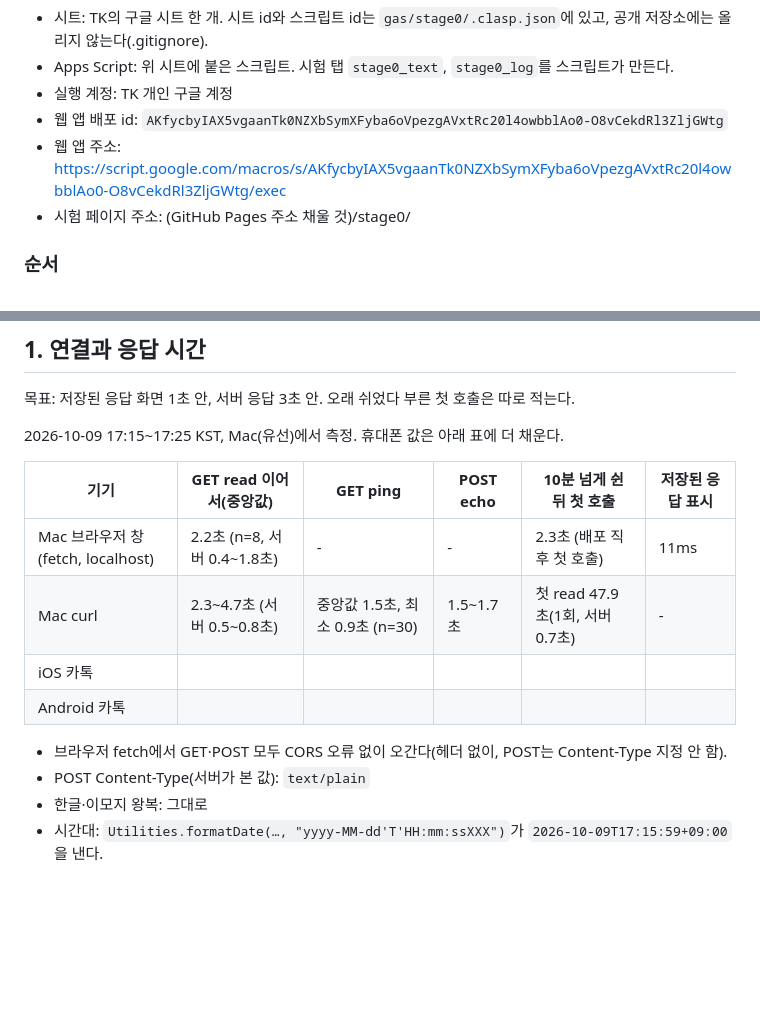
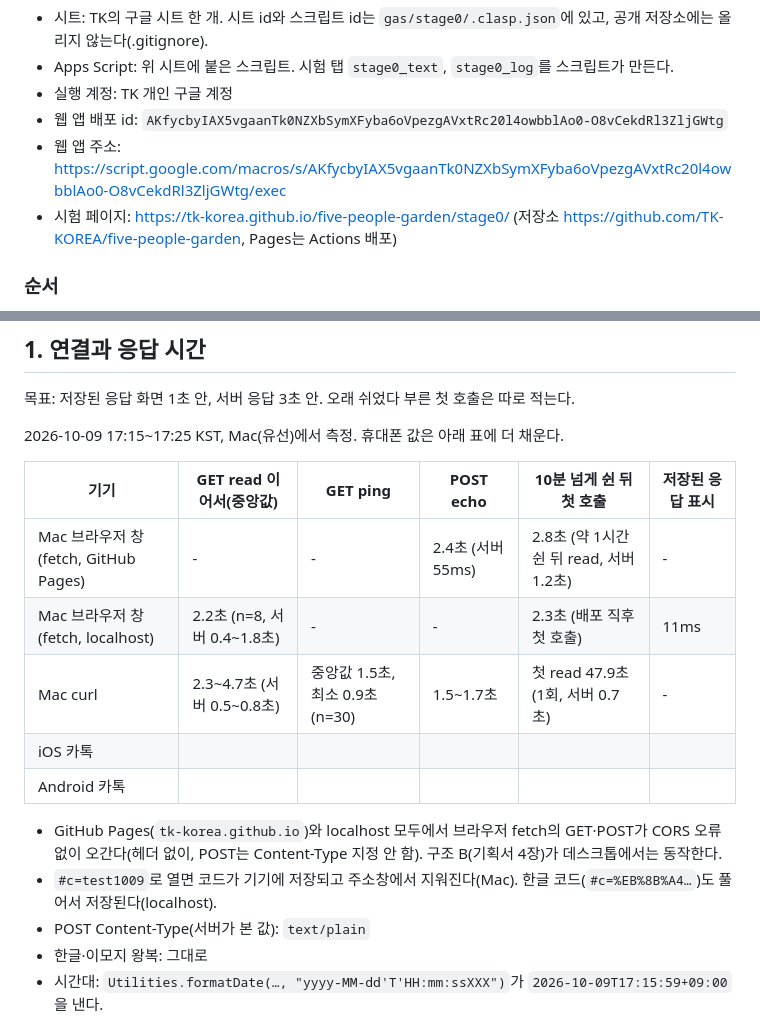
Before and after one commit to TK-KOREA/five-people-garden, a Markdown page: docs/stage0-results.md, 2 parts joined by grey strips. GitHub-like rendering; blank space fills up the shorter version.

Commit message:
0단계 결과: GitHub Pages 왕복 확인
Co-Authored-By: Claude Opus 5.5 <noreply@anthropic.com>

```diff
--- a/docs/stage0-results.md
+++ b/docs/stage0-results.md
@@ -9,7 +9,7 @@
 - 실행 계정: TK 개인 구글 계정
 - 웹 앱 배포 id: `AKfycbyIAX5vgaanTk0NZXbSymXFyba6oVpezgAVxtRc20l4owbblAo0-O8vCekdRl3ZljGWtg`
 - 웹 앱 주소: https://script.google.com/macros/s/AKfycbyIAX5vgaanTk0NZXbSymXFyba6oVpezgAVxtRc20l4owbblAo0-O8vCekdRl3ZljGWtg/exec
-- 시험 페이지 주소: (GitHub Pages 주소 채울 것)/stage0/
+- 시험 페이지: https://tk-korea.github.io/five-people-garden/stage0/ (저장소 https://github.com/TK-KOREA/five-people-garden, Pages는 Actions 배포)
 
 ### 순서
 
@@ -29,12 +29,14 @@
 
 | 기기 | GET read 이어서(중앙값) | GET ping | POST echo | 10분 넘게 쉰 뒤 첫 호출 | 저장된 응답 표시 |
 | --- | --- | --- | --- | --- | --- |
+| Mac 브라우저 창(fetch, GitHub Pages) | - | - | 2.4초 (서버 55ms) | 2.8초 (약 1시간 쉰 뒤 read, 서버 1.2초) | - |
 | Mac 브라우저 창(fetch, localhost) | 2.2초 (n=8, 서버 0.4~1.8초) | - | - | 2.3초 (배포 직후 첫 호출) | 11ms |
 | Mac curl | 2.3~4.7초 (서버 0.5~0.8초) | 중앙값 1.5초, 최소 0.9초 (n=30) | 1.5~1.7초 | 첫 read 47.9초(1회, 서버 0.7초) | - |
 | iOS 카톡 | | | | | |
 | Android 카톡 | | | | | |
 
-- 브라우저 fetch에서 GET·POST 모두 CORS 오류 없이 오간다(헤더 없이, POST는 Content-Type 지정 안 함).
+- GitHub Pages(`tk-korea.github.io`)와 localhost 모두에서 브라우저 fetch의 GET·POST가 CORS 오류 없이 오간다(헤더 없이, POST는 Content-Type 지정 안 함). 구조 B(기획서 4장)가 데스크톱에서는 동작한다.
+- `#c=test1009`로 열면 코드가 기기에 저장되고 주소창에서 지워진다(Mac). 한글 코드(`#c=%EB%8B%A4…`)도 풀어서 저장된다(localhost).
 - POST Content-Type(서버가 본 값): `text/plain`
 - 한글·이모지 왕복: 그대로
 - 시간대: `Utilities.formatDate(…, "yyyy-MM-dd'T'HH:mm:ssXXX")`가 `2026-10-09T17:15:59+09:00`을 낸다.
```
